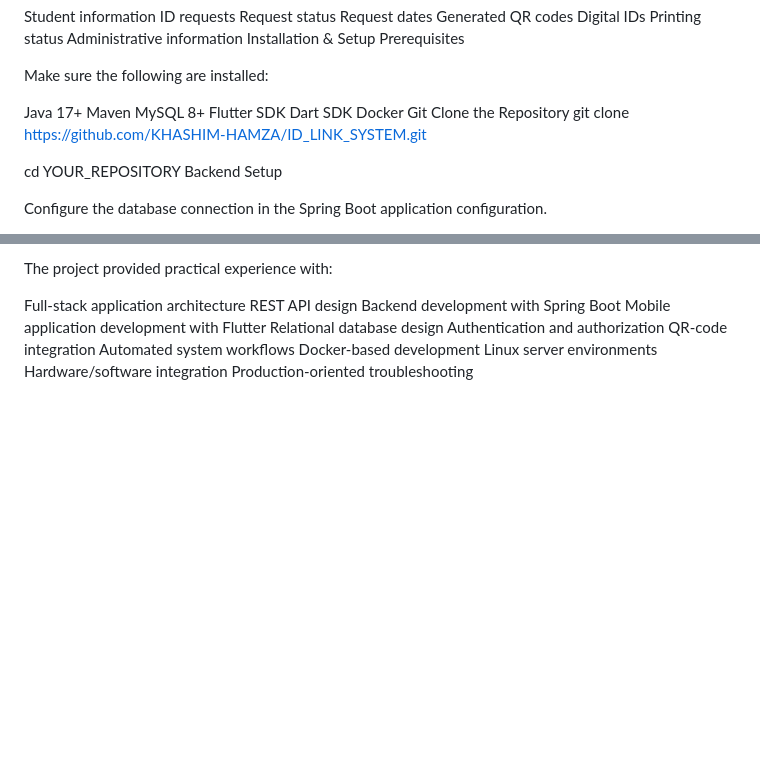
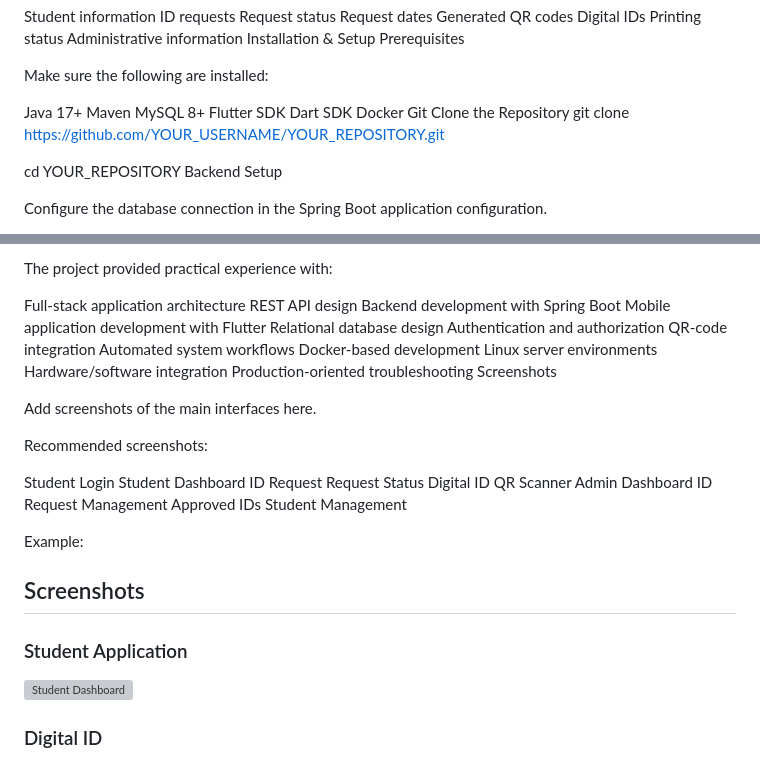
Before and after one commit to KHASHIM-HAMZA/ID_LINK_SYSTEM, a Markdown page: README.md, 2 parts joined by grey strips. Drawn GitHub-style; blank space fills up the shorter version; grey boxes are pictures that could not be loaded.

```diff
--- a/README.md
+++ b/README.md
@@ -191,7 +190,7 @@ Dart SDK
 Docker
 Git
 Clone the Repository
-git clone https://github.com/KHASHIM-HAMZA/ID_LINK_SYSTEM.git
+git clone https://github.com/YOUR_USERNAME/YOUR_REPOSITORY.git
 
 
 cd YOUR_REPOSITORY
@@ -287,4 +286,34 @@ Docker-based development
 Linux server environments
 Hardware/software integration
 Production-oriented troubleshooting
+Screenshots
 
+Add screenshots of the main interfaces here.
+
+Recommended screenshots:
+
+Student Login
+Student Dashboard
+ID Request
+Request Status
+Digital ID
+QR Scanner
+Admin Dashboard
+ID Request Management
+Approved IDs
+Student Management
+
+Example:
+
+## Screenshots
+
+
+### Student Application
+
+
+![Student Dashboard](screenshots/student-dashboard.png)
+
+
+### Digital ID
+
+
```
Also changed, not shown: other parts of README.md (+8 -2 lines).
